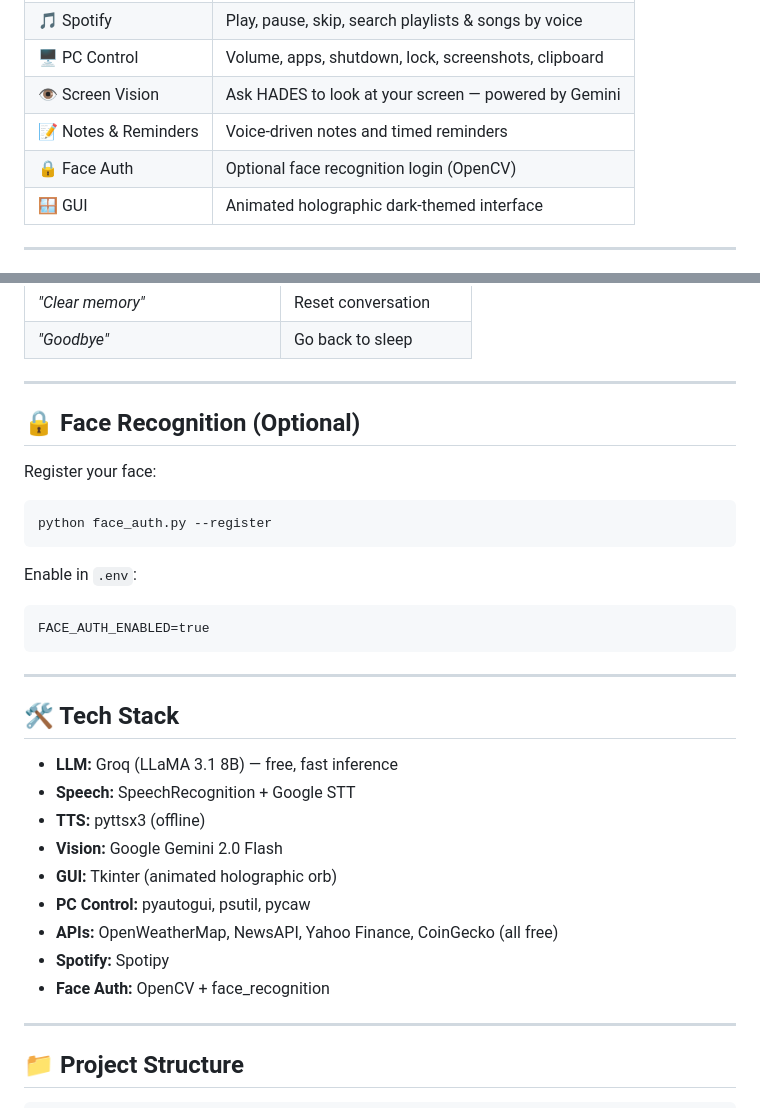
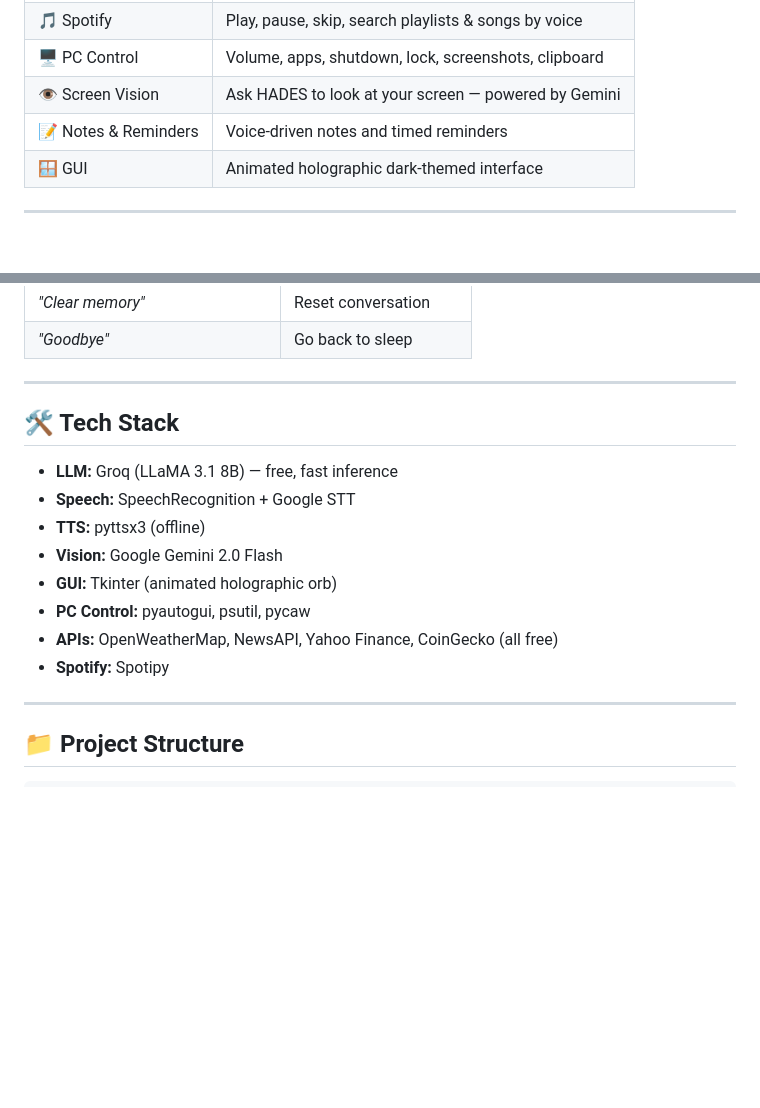
Before and after one commit to ShubhamMohta29/HADES, a Markdown page: README.md, 2 parts joined by grey strips. Rendered like a GitHub page; blank space fills up the shorter version.

````diff
--- a/README.md
+++ b/README.md
@@ -20,7 +20,6 @@ A fully voice-activated AI assistant inspired by Iron Man's JARVIS, built with P
 | 🖥️ PC Control | Volume, apps, shutdown, lock, screenshots, clipboard |
 | 👁️ Screen Vision | Ask HADES to look at your screen — powered by Gemini |
 | 📝 Notes & Reminders | Voice-driven notes and timed reminders |
-| 🔒 Face Auth | Optional face recognition login (OpenCV) |
 | 🪟 GUI | Animated holographic dark-themed interface |
 
 ---
@@ -92,19 +91,6 @@ python main.py
 
 ---
 
-## 🔒 Face Recognition (Optional)
-
-Register your face:
-```bash
-python face_auth.py --register
-```
-
-Enable in `.env`:
-```
-FACE_AUTH_ENABLED=true
-```
-
----
 
 ## 🛠️ Tech Stack
 
@@ -116,7 +102,6 @@ FACE_AUTH_ENABLED=true
 - **PC Control:** pyautogui, psutil, pycaw
 - **APIs:** OpenWeatherMap, NewsAPI, Yahoo Finance, CoinGecko (all free)
 - **Spotify:** Spotipy
-- **Face Auth:** OpenCV + face_recognition
 
 ---
 
````
